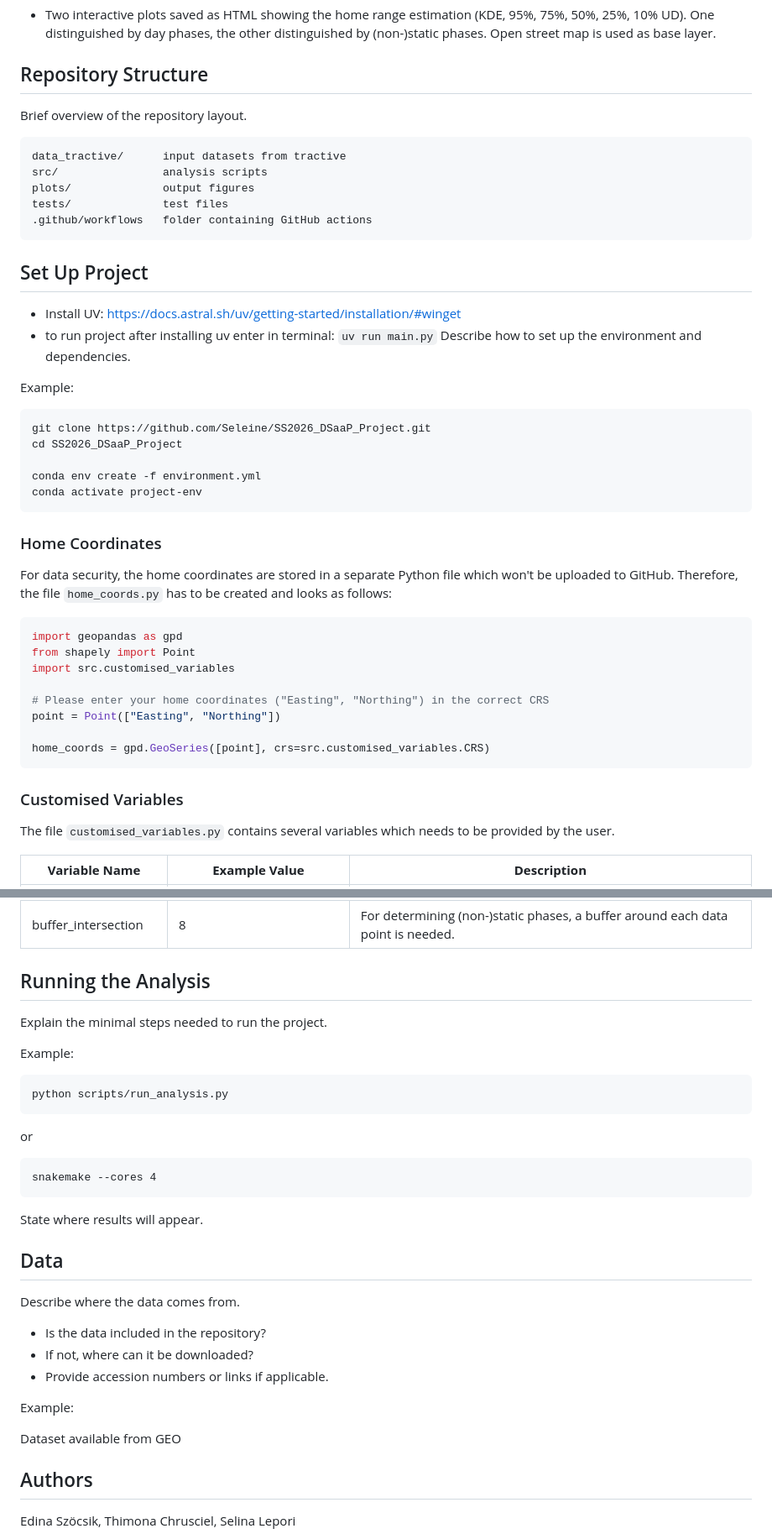
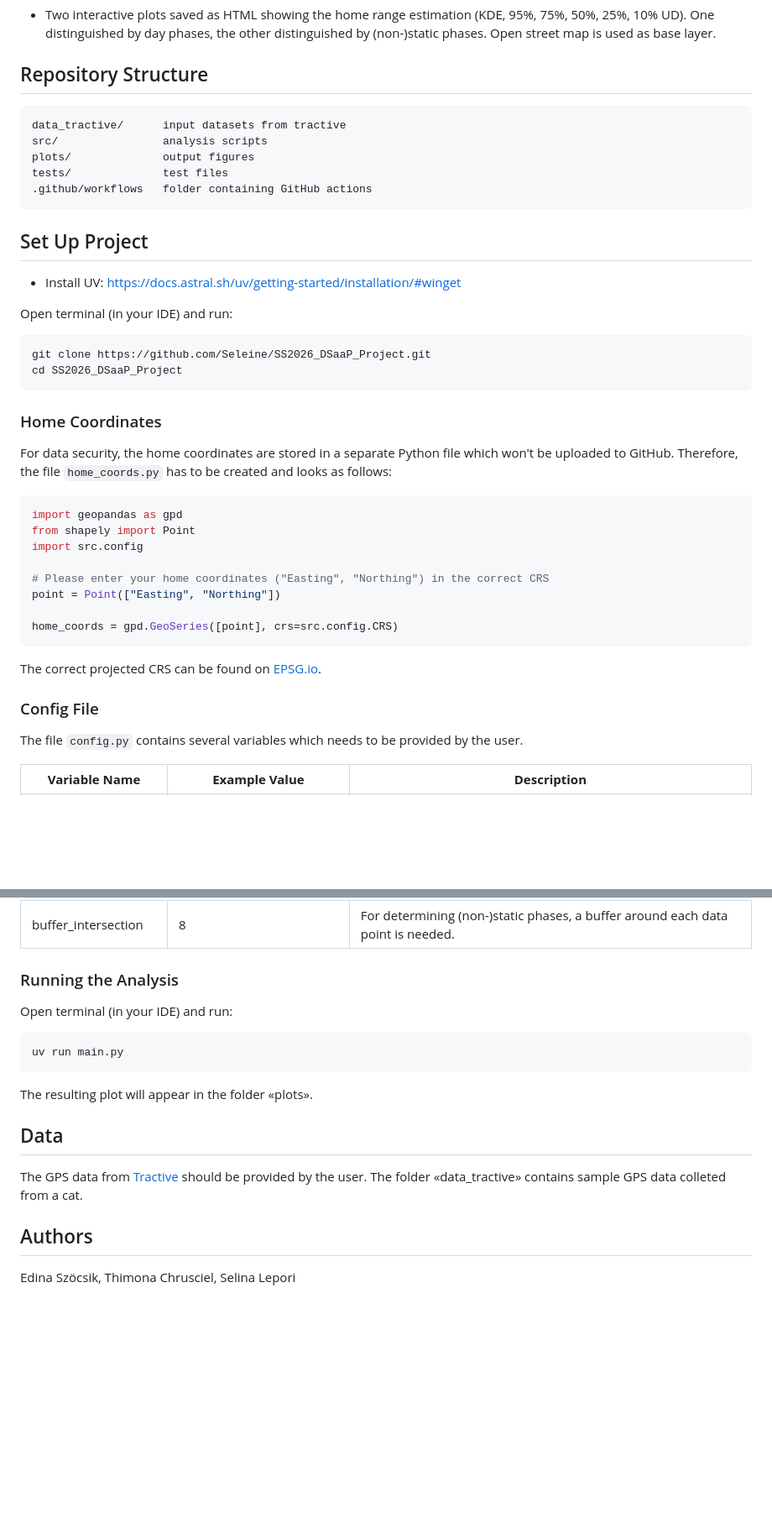
Before and after one commit to Seleine/SS2026_DSaaP_Project, a Markdown page: README.md, 2 parts joined by grey strips. Shown at 84% size. GitHub-like rendering; blank space fills up the shorter version.

Commit message:
add set up project correctly, link to epsg.io, data source

````diff
--- a/README.md
+++ b/README.md
@@ -22,9 +22,6 @@ Open street map is used as base layer.
 
 ## Repository Structure
 
-
-Brief overview of the repository layout.
-
 ```
 data_tractive/      input datasets from tractive
 src/                analysis scripts
@@ -35,17 +32,12 @@ tests/              test files
 
 ## Set Up Project
 - Install UV: https://docs.astral.sh/uv/getting-started/installation/#winget
-- to run project after installing uv enter in terminal: `uv run main.py`
-Describe how to set up the environment and dependencies.
 
-Example:
+Open terminal (in your IDE) and run:
 
-```
+```bash
 git clone https://github.com/Seleine/SS2026_DSaaP_Project.git
 cd SS2026_DSaaP_Project
-
-conda env create -f environment.yml
-conda activate project-env
 ```
 
 ### Home Coordinates
@@ -55,16 +47,17 @@ Therefore, the file `home_coords.py` has to be created and looks as follows:
 ```python
 import geopandas as gpd
 from shapely import Point
-import src.customised_variables
+import src.config
 
 # Please enter your home coordinates ("Easting", "Northing") in the correct CRS
 point = Point(["Easting", "Northing"])
 
-home_coords = gpd.GeoSeries([point], crs=src.customised_variables.CRS)
+home_coords = gpd.GeoSeries([point], crs=src.config.CRS)
 ```
+The correct projected CRS can be found on [EPSG.io](https://epsg.io/).
 
-### Customised Variables
-The file `customised_variables.py` contains several variables which needs to be provided by the user.
+### Config File
+The file `config.py` contains several variables which needs to be provided by the user.
 
 | **Variable Name**   | **Example Value**                          | **Description**                                                                                                                                                                                |
 |---------------------|--------------------------------------------|------------------------------------------------------------------------------------------------------------------------------------------------------------------------------------------------|
@@ -78,36 +71,20 @@ The file `customised_variables.py` contains several variables which needs to be
 | min_timelag_s       | 540                                        | The tractive collar usually sends data in regular intervals. For higher data quality it is sensible to delete data points which are considerably lower than the set interval.                  |
 | buffer_intersection | 8                                          | For determining (non-)static phases, a buffer around each data point is needed.                                                                                                                |
 
-## Running the Analysis
+### Running the Analysis
 
+Open terminal (in your IDE) and run:
 
-Explain the minimal steps needed to run the project.
-
-Example:
-
-```
-python scripts/run_analysis.py
+```bash
+uv run main.py
 ```
 
-or
-
-```
-snakemake --cores 4
-```
-
-State where results will appear.
+The resulting plot will appear in the folder «plots».
 
 ## Data
 
-Describe where the data comes from.
-
-* Is the data included in the repository?
-* If not, where can it be downloaded?
-* Provide accession numbers or links if applicable.
-
-Example:
-
-Dataset available from GEO
+The GPS data from [Tractive](https://tractive.com/) should be provided by the user.
+The folder «data_tractive» contains sample GPS data colleted from a cat.
 
 ## Authors
 
````
